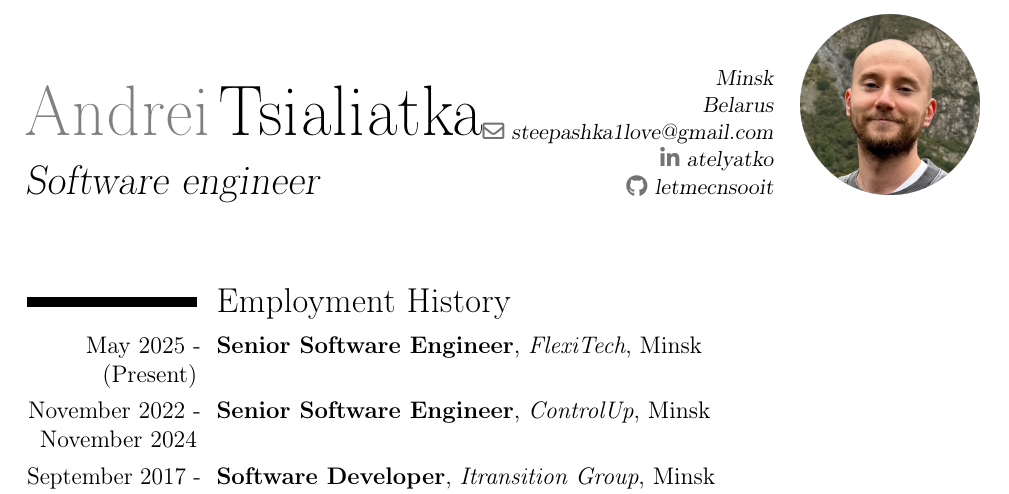
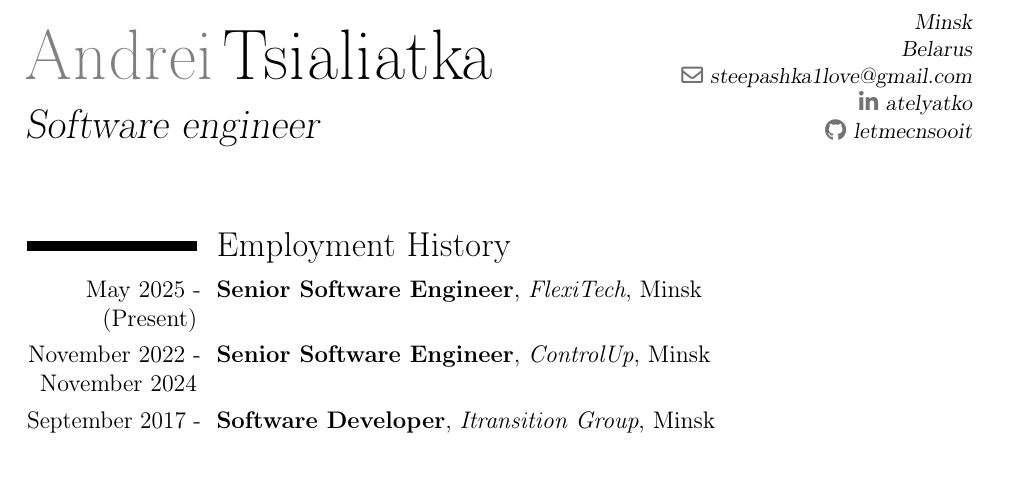
Before and after one commit to letmecnsooit/letmecnsooit, a LaTeX CV (cv.tex): part of page 1 of 3, cut so that both start at the same text, the shorter picture padded with empty space. Compiled offline with pdfLaTeX.

Commit message:
Remove me.png and its reference from cv.tex
Co-authored-by: letmecnsooit <15914804+letmecnsooit@users.noreply.github.com>

```diff
--- a/cv.tex
+++ b/cv.tex
@@ -20,7 +20,7 @@
 \email{steepashka1love@gmail.com}
 \social[linkedin]{atelyatko}
 \social[github]{letmecnsooit}
-\photo[90pt][0pt]{me.png}
+% \photo[90pt][0pt]{me.png}
 
 \begin{document}
 \makecvtitle
```
Also changed, not shown: me.png (deleted).
